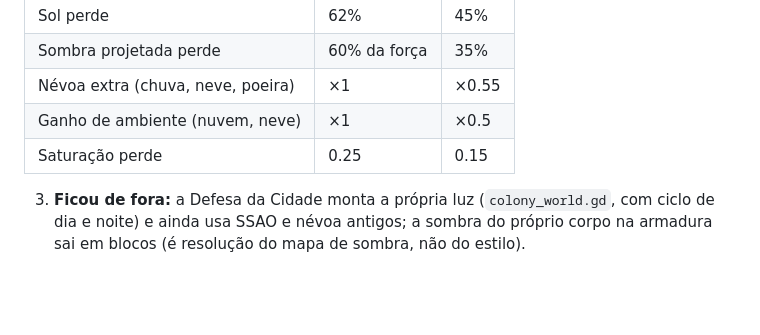
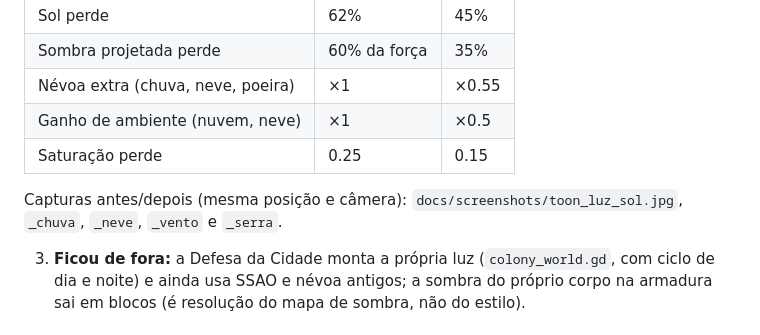
Before and after one commit to thyxbr/farm-survivors, a Markdown page: docs/ESTILO_TOON.md, the part around the change. Rendered like a GitHub page; blank space fills up the shorter version.

Commit message:
Toon: capturas antes/depois do ajuste de luz nos quatro climas
Co-Authored-By: Claude Fable 5.2 <noreply@anthropic.com>

```diff
--- a/docs/ESTILO_TOON.md
+++ b/docs/ESTILO_TOON.md
@@ -125,6 +125,9 @@ Com isso a sombra de forma cai de ~58% para ~53% do tom aceso e a projetada de ~
 | Ganho de ambiente (nuvem, neve) | ×1 | ×0.5 |
 | Saturação perde | 0.25 | 0.15 |
 
+Capturas antes/depois (mesma posição e câmera): `docs/screenshots/toon_luz_sol.jpg`, `_chuva`, `_neve`,
+`_vento` e `_serra`.
+
 3. **Ficou de fora:** a Defesa da Cidade monta a própria luz (`colony_world.gd`, com ciclo de dia e
    noite) e ainda usa SSAO e névoa antigos; a sombra do próprio corpo na armadura sai em blocos (é
    resolução do mapa de sombra, não do estilo).
```
Also changed, not shown: docs/screenshots/toon_luz_chuva.jpg (added), docs/screenshots/toon_luz_neve.jpg (added), docs/screenshots/toon_luz_serra.jpg (added), docs/screenshots/toon_luz_sol.jpg (added), docs/screenshots/toon_luz_vento.jpg (added).
